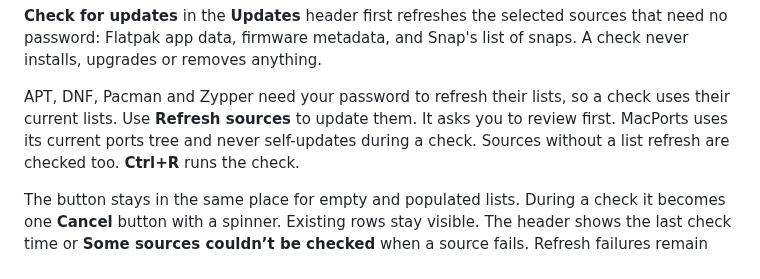
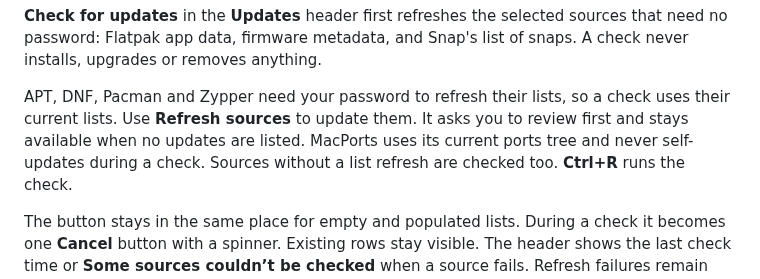
Before and after one commit to astrovm/PkgDeck, a Markdown page: docs/gui.md, the part around the change. GitHub-like rendering.

```diff
--- a/docs/gui.md
+++ b/docs/gui.md
@@ -277,7 +277,8 @@ list of snaps. A check never installs, upgrades or removes anything.
 
 APT, DNF, Pacman and Zypper need your password to refresh their lists, so a
 check uses their current lists. Use **Refresh sources** to update them. It asks
-you to review first. MacPorts uses its current ports tree and never self-updates
+you to review first and stays available when no updates are listed.
+MacPorts uses its current ports tree and never self-updates
 during a check. Sources without a list refresh are checked too. **Ctrl+R** runs
 the check.
 
```
Also changed, not shown: docs/screenshots/updates-empty-refresh-narrow-before.png (added), docs/screenshots/updates-empty-refresh-narrow.png (added), docs/screenshots/updates-empty-refresh-wide-before.png (added), docs/screenshots/updates-empty-refresh-wide.png (added), 4 other files.
